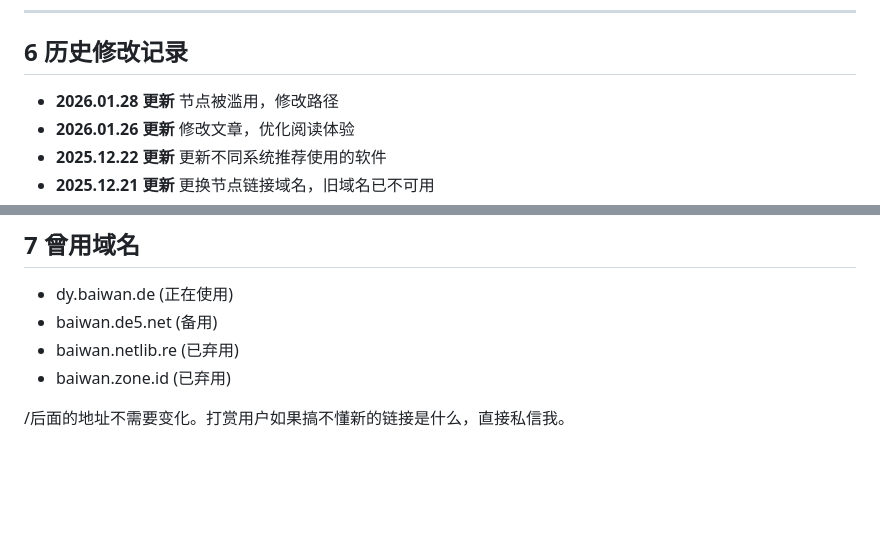
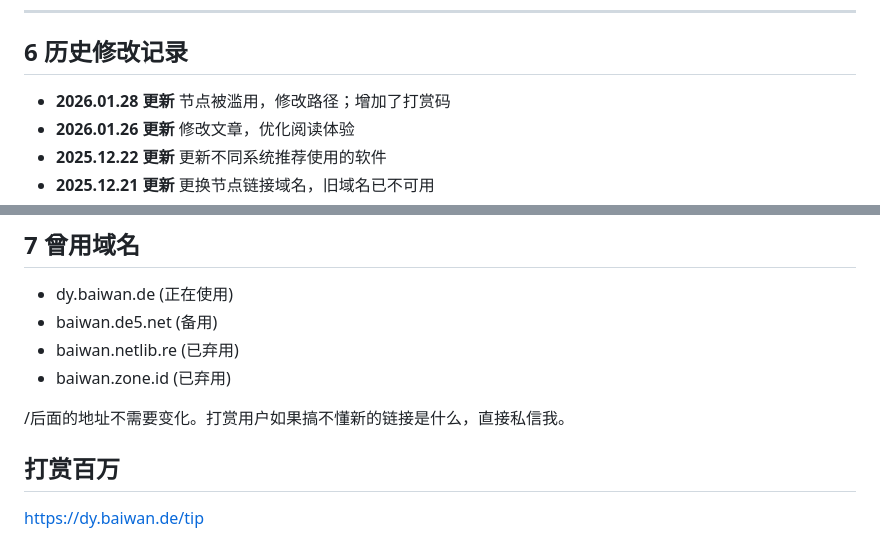
Before and after one commit to ZhuBaiwan-oOZZXX/PurePage, a Markdown page: note/dev/霍格沃茨魔法学校.md, 2 parts joined by grey strips. GitHub-like rendering; blank space fills up the shorter version.

Commit message:
修改文章

```diff
--- a/note/dev/霍格沃茨魔法学校.md
+++ b/note/dev/霍格沃茨魔法学校.md
@@ -162,7 +162,7 @@ Github 上找到的项目：[ClashBox](https://github.com/xiaobaigroup/ClashBox)
 
 ## 6 历史修改记录
 - **2026.01.28 更新**
-  节点被滥用，修改路径
+  节点被滥用，修改路径；增加了打赏码
 - **2026.01.26 更新**
   修改文章，优化阅读体验
 - **2025.12.22 更新**
@@ -194,3 +194,6 @@ Github 上找到的项目：[ClashBox](https://github.com/xiaobaigroup/ClashBox)
 - baiwan.zone.id (已弃用)
 
 /后面的地址不需要变化。打赏用户如果搞不懂新的链接是什么，直接私信我。
+
+## 打赏百万
+https://dy.baiwan.de/tip
```
